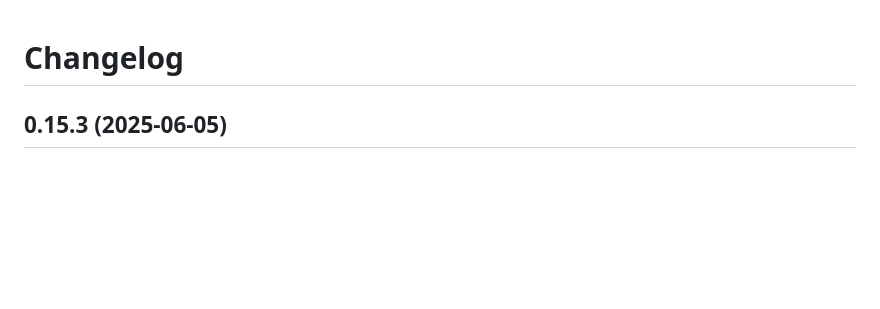
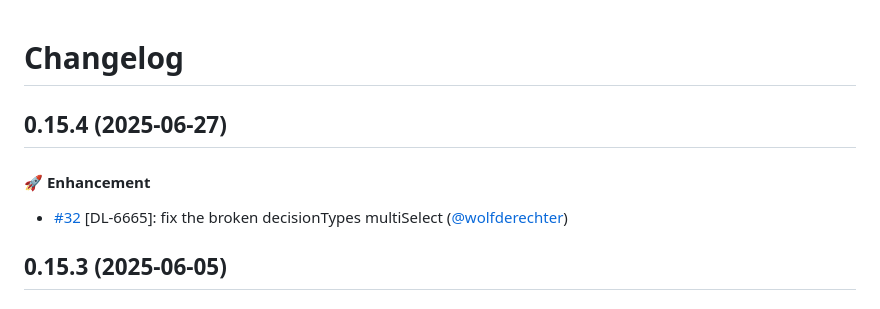
Before and after one commit to lblod/frontend-worship-decisions, a Markdown page: CHANGELOG.md, the part around the change. Drawn GitHub-style; blank space fills up the shorter version.

Commit message:
update changelog

```diff
--- a/CHANGELOG.md
+++ b/CHANGELOG.md
@@ -1,4 +1,9 @@
 # Changelog
+
+## 0.15.4 (2025-06-27)
+
+#### :rocket: Enhancement
+* [#32](https://github.com/lblod/frontend-worship-decisions/pull/32) [DL-6665]: fix the broken decisionTypes multiSelect ([@wolfderechter](https://github.com/wolfderechter))
 
 ## 0.15.3 (2025-06-05)
 
```
